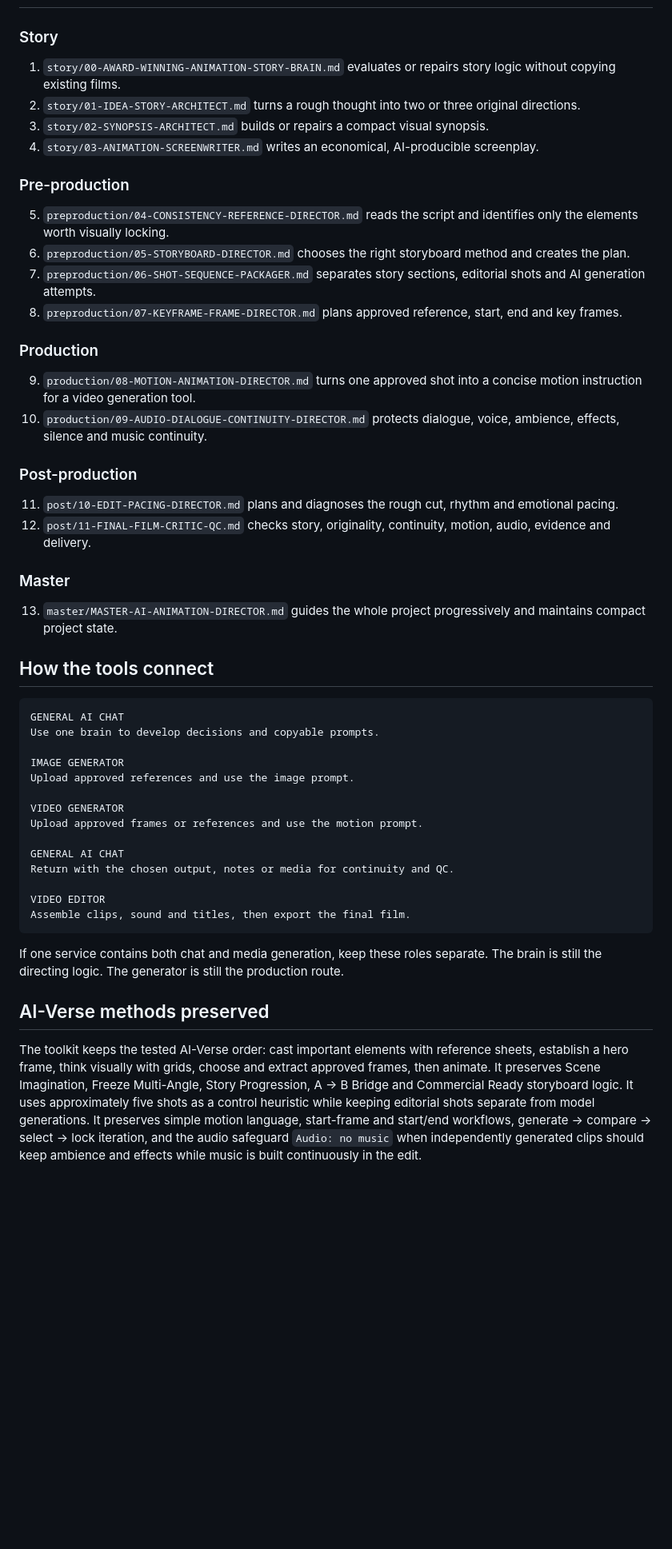
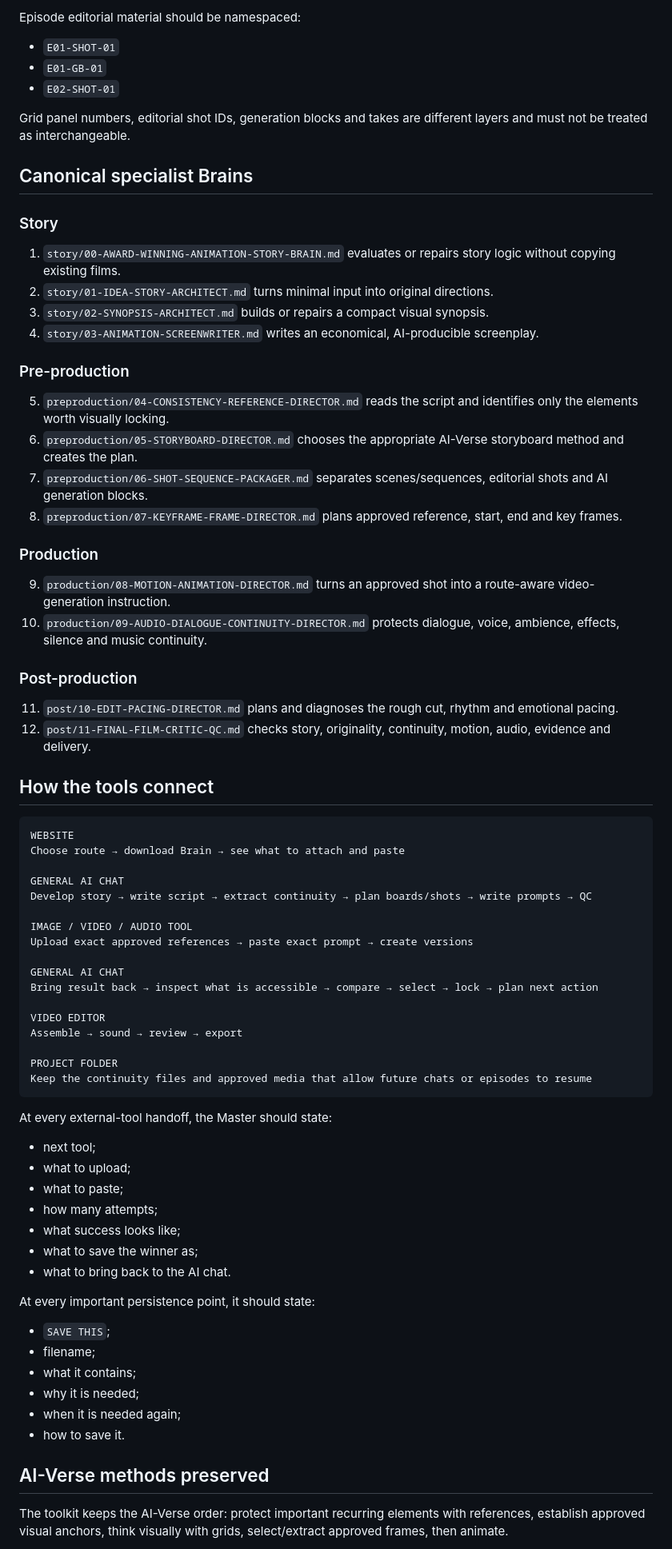
Before and after one commit to aiverse-filmmakers/animation-shorts, a Markdown page: assets/brains/README.md, the part around one of its changes. Shown at 80% size. Drawn GitHub-style; blank space fills up the shorter version.

````diff
--- a/assets/brains/README.md
+++ b/assets/brains/README.md
@@ -29,21 +76,30 @@ Do not upload all 13 brains together. Use the Master alone for a guided film, or
+Episode editorial material should be namespaced:
+
+- `E01-SHOT-01`
+- `E01-GB-01`
+- `E02-SHOT-01`
+
+Grid panel numbers, editorial shot IDs, generation blocks and takes are different layers and must not be treated as interchangeable.
+
+## Canonical specialist Brains
 
 ### Story
 
 1. `story/00-AWARD-WINNING-ANIMATION-STORY-BRAIN.md` evaluates or repairs story logic without copying existing films.
-2. `story/01-IDEA-STORY-ARCHITECT.md` turns a rough thought into two or three original directions.
+2. `story/01-IDEA-STORY-ARCHITECT.md` turns minimal input into original directions.
 3. `story/02-SYNOPSIS-ARCHITECT.md` builds or repairs a compact visual synopsis.
 4. `story/03-ANIMATION-SCREENWRITER.md` writes an economical, AI-producible screenplay.
 
 ### Pre-production
 
 5. `preproduction/04-CONSISTENCY-REFERENCE-DIRECTOR.md` reads the script and identifies only the elements worth visually locking.
-6. `preproduction/05-STORYBOARD-DIRECTOR.md` chooses the right storyboard method and creates the plan.
-7. `preproduction/06-SHOT-SEQUENCE-PACKAGER.md` separates story sections, editorial shots and AI generation attempts.
+6. `preproduction/05-STORYBOARD-DIRECTOR.md` chooses the appropriate AI-Verse storyboard method and creates the plan.
+7. `preproduction/06-SHOT-SEQUENCE-PACKAGER.md` separates scenes/sequences, editorial shots and AI generation blocks.
 8. `preproduction/07-KEYFRAME-FRAME-DIRECTOR.md` plans approved reference, start, end and key frames.
 
 ### Production
 
-9. `production/08-MOTION-ANIMATION-DIRECTOR.md` turns one approved shot into a concise motion instruction for a video generation tool.
+9. `production/08-MOTION-ANIMATION-DIRECTOR.md` turns an approved shot into a route-aware video-generation instruction.
 10. `production/09-AUDIO-DIALOGUE-CONTINUITY-DIRECTOR.md` protects dialogue, voice, ambience, effects, silence and music continuity.
 
 ### Post-production
@@ -51,32 +107,48 @@ Do not upload all 13 brains together. Use the Master alone for a guided film, or
 11. `post/10-EDIT-PACING-DIRECTOR.md` plans and diagnoses the rough cut, rhythm and emotional pacing.
 12. `post/11-FINAL-FILM-CRITIC-QC.md` checks story, originality, continuity, motion, audio, evidence and delivery.
 
-### Master
-
-13. `master/MASTER-AI-ANIMATION-DIRECTOR.md` guides the whole project progressively and maintains compact project state.
-
 ## How the tools connect
 
 ```text
-GENERAL AI CHAT
-Use one brain to develop decisions and copyable prompts.
-
-IMAGE GENERATOR
-Upload approved references and use the image prompt.
-
-VIDEO GENERATOR
-Upload approved frames or references and use the motion prompt.
+WEBSITE
+Choose route → download Brain → see what to attach and paste
 
 GENERAL AI CHAT
-Return with the chosen output, notes or media for continuity and QC.
+Develop story → write script → extract continuity → plan boards/shots → write prompts → QC
+
+IMAGE / VIDEO / AUDIO TOOL
+Upload exact approved references → paste exact prompt → create versions
+
+GENERAL AI CHAT
+Bring result back → inspect what is accessible → compare → select → lock → plan next action
 
 VIDEO EDITOR
-Assemble clips, sound and titles, then export the final film.
+Assemble → sound → review → export
+
+PROJECT FOLDER
+Keep the continuity files and approved media that allow future chats or episodes to resume
 ```
 
-If one service contains both chat and media generation, keep these roles separate. The brain is still the directing logic. The generator is still the production route.
+At every external-tool handoff, the Master should state:
+
+- next tool;
+- what to upload;
+- what to paste;
+- how many attempts;
+- what success looks like;
+- what to save the winner as;
+- what to bring back to the AI chat.
+
+At every important persistence point, it should state:
+
+- `SAVE THIS`;
+- filename;
+- what it contains;
+- why it is needed;
+- when it is needed again;
+- how to save it.
 
 ## AI-Verse methods preserved
 
-The toolkit keeps the tested AI-Verse order: cast important elements with reference sheets, establish a hero frame, think visually with grids, choose and extract approved frames, then animate. It preserves Scene Imagination, Freeze Multi-Angle, Story Progression, A → B Bridge and Commercial Ready storyboard logic. It uses approximately five shots as a control heuristic while keeping editorial shots separate from model generations. It preserves simple motion language, start-frame and start/end workflows, generate → compare → select → lock iteration, and the audio safeguard `Audio: no music` when independently generated clips should keep ambience and effects while music is built continuously in the edit.
+The toolkit keeps the AI-Verse order: protect important recurring elements with references, establish approved visual anchors, think visually with grids, select/extract approved frames, then animate.
 
````
Also changed, not shown: other parts of assets/brains/README.md (+68 -19 lines).
